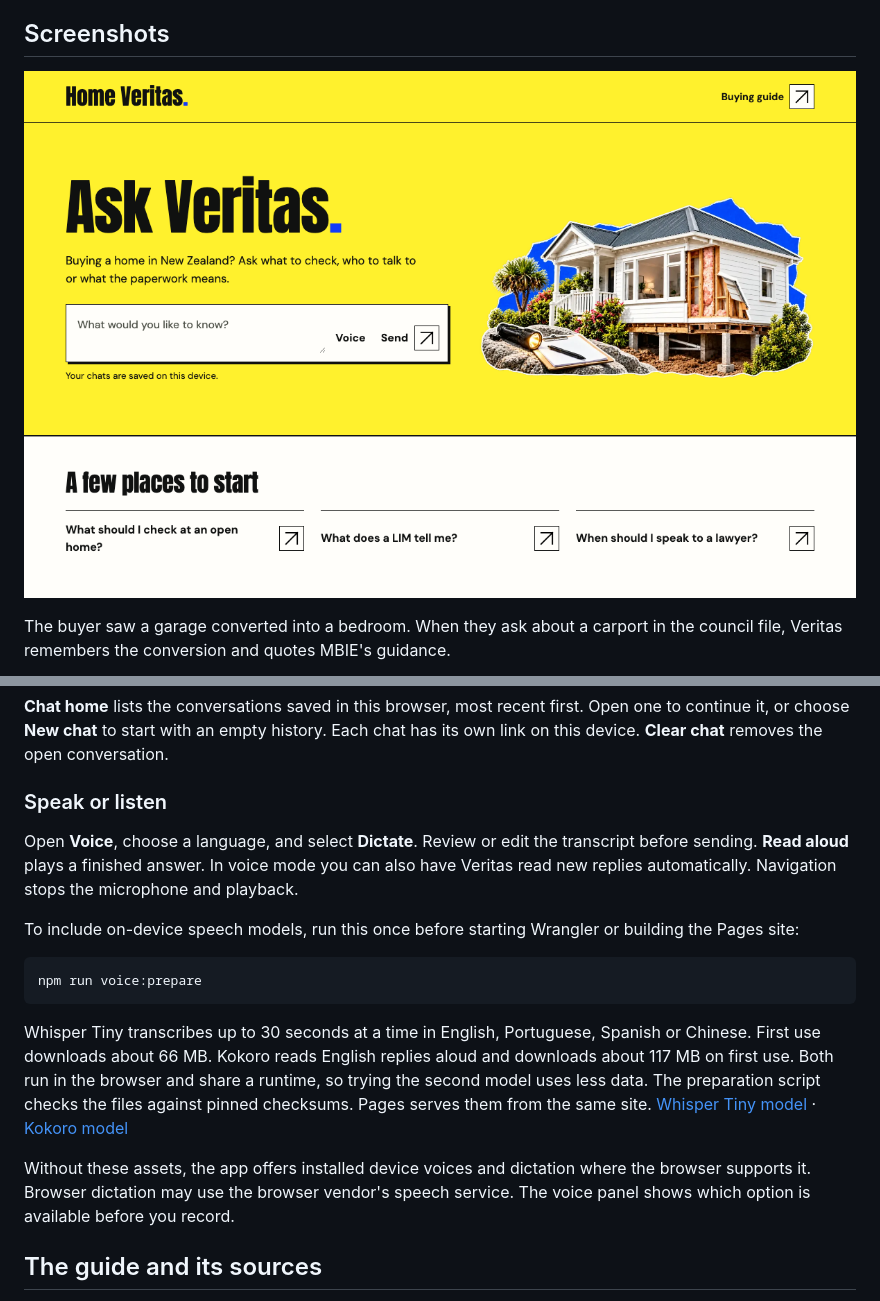
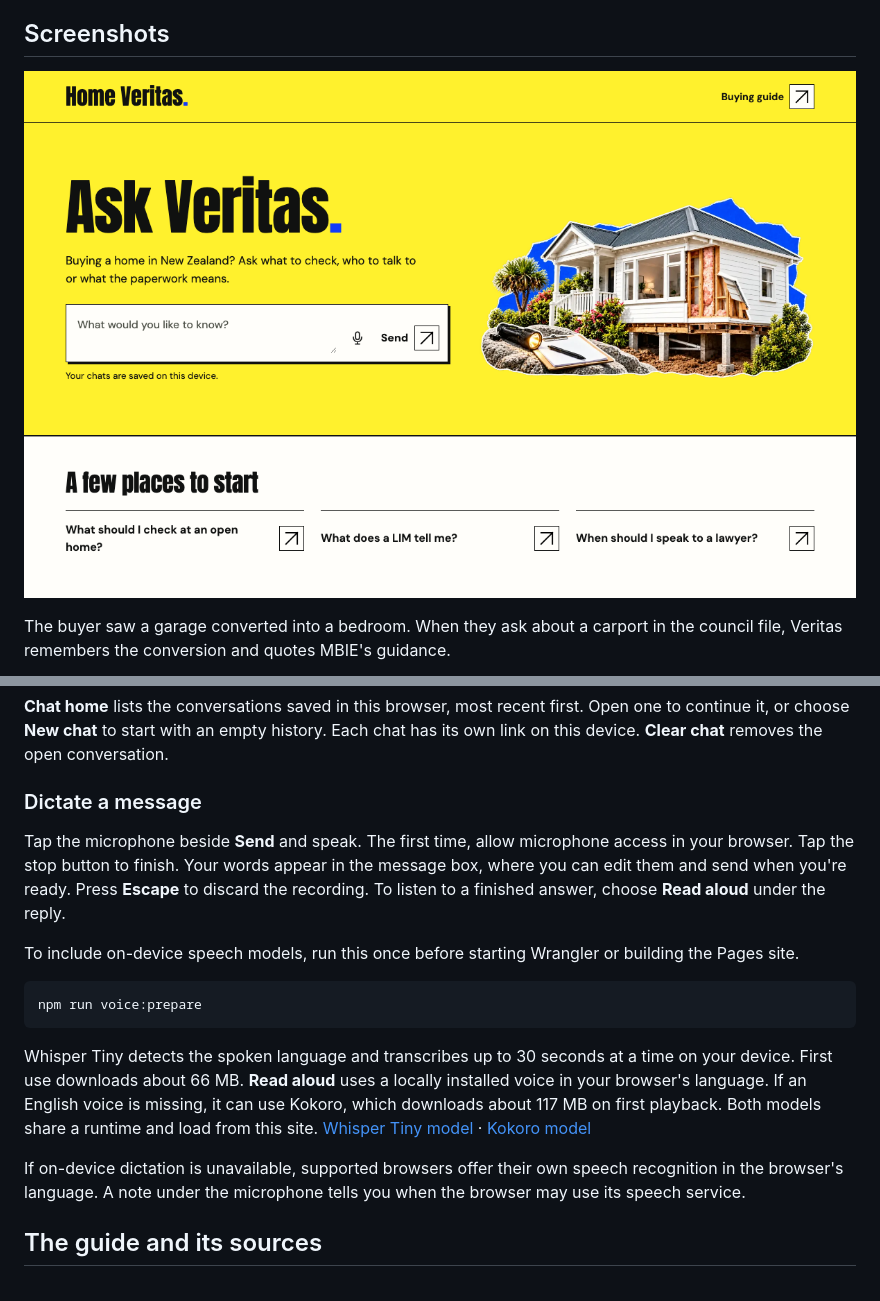
Before and after one commit to rafamarins/veritas-agent, a Markdown page: README.md, 2 parts joined by grey strips. Drawn GitHub-style; pictures changed too: docs/ask-veritas.png.

Commit message:
feat(chat): start dictation with one microphone button

````diff
--- a/README.md
+++ b/README.md
@@ -38,19 +38,19 @@ You can read the answer as it arrives. Your browser saves the finished reply and
 
 **Chat home** lists the conversations saved in this browser, most recent first. Open one to continue it, or choose **New chat** to start with an empty history. Each chat has its own link on this device. **Clear chat** removes the open conversation.
 
-### Speak or listen
+### Dictate a message
 
-Open **Voice**, choose a language, and select **Dictate**. Review or edit the transcript before sending. **Read aloud** plays a finished answer. In voice mode you can also have Veritas read new replies automatically. Navigation stops the microphone and playback.
+Tap the microphone beside **Send** and speak. The first time, allow microphone access in your browser. Tap the stop button to finish. Your words appear in the message box, where you can edit them and send when you're ready. Press **Escape** to discard the recording. To listen to a finished answer, choose **Read aloud** under the reply.
 
-To include on-device speech models, run this once before starting Wrangler or building the Pages site:
+To include on-device speech models, run this once before starting Wrangler or building the Pages site.
 
 ```sh
 npm run voice:prepare
 ```
 
-Whisper Tiny transcribes up to 30 seconds at a time in English, Portuguese, Spanish or Chinese. First use downloads about 66 MB. Kokoro reads English replies aloud and downloads about 117 MB on first use. Both run in the browser and share a runtime, so trying the second model uses less data. The preparation script checks the files against pinned checksums. Pages serves them from the same site. [Whisper Tiny model](https://huggingface.co/openai/whisper-tiny) · [Kokoro model](https://huggingface.co/hexgrad/Kokoro-82M)
+Whisper Tiny detects the spoken language and transcribes up to 30 seconds at a time on your device. First use downloads about 66 MB. **Read aloud** uses a locally installed voice in your browser's language. If an English voice is missing, it can use Kokoro, which downloads about 117 MB on first playback. Both models share a runtime and load from this site. [Whisper Tiny model](https://huggingface.co/openai/whisper-tiny) · [Kokoro model](https://huggingface.co/hexgrad/Kokoro-82M)
 
-Without these assets, the app offers installed device voices and dictation where the browser supports it. Browser dictation may use the browser vendor's speech service. The voice panel shows which option is available before you record.
+If on-device dictation is unavailable, supported browsers offer their own speech recognition in the browser's language. A note under the microphone tells you when the browser may use its speech service.
 
 ## The guide and its sources
 
````
Also changed, not shown: PROMPTS.md (+2 -0 lines), 10 other files.
